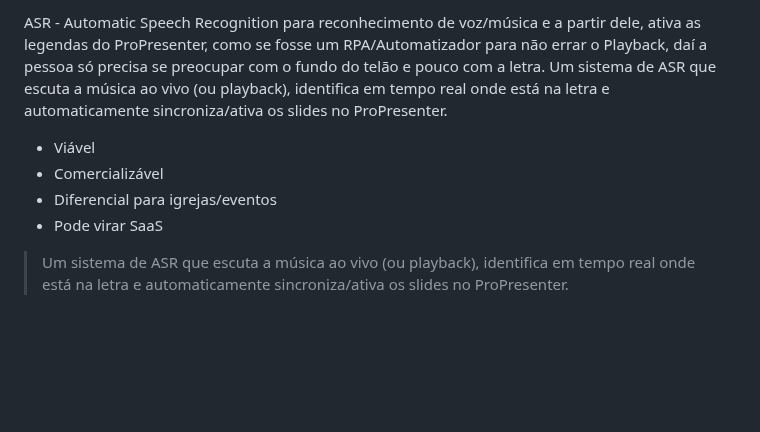
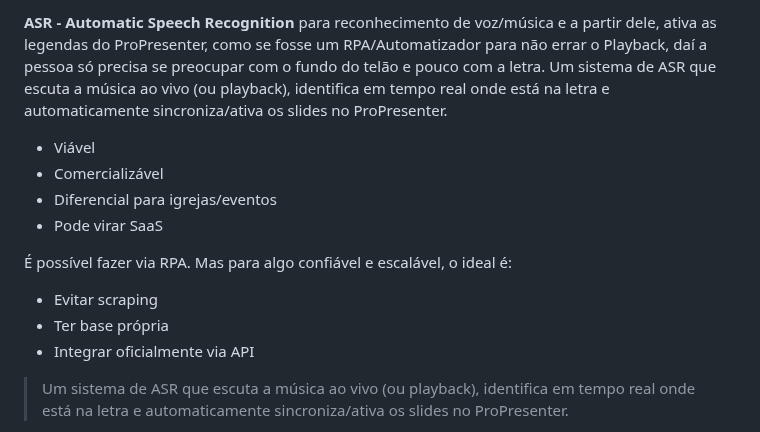
Before and after one commit to IsaacAlves7/live-streaming, a Markdown page: src/ASR-RPA/README.md, the part around one of its changes. Drawn GitHub-style; blank space fills up the shorter version.

```diff
--- a/src/ASR-RPA/README.md
+++ b/src/ASR-RPA/README.md
@@ -1,9 +1,15 @@
-ASR - Automatic Speech Recognition para reconhecimento de voz/música e a partir dele, ativa as legendas do ProPresenter, como se fosse um RPA/Automatizador para não errar o Playback, daí a pessoa só precisa se preocupar com o fundo do telão e pouco com a letra. Um sistema de ASR que escuta a música ao vivo (ou playback), identifica em tempo real onde está na letra e automaticamente sincroniza/ativa os slides no ProPresenter.
+**ASR - Automatic Speech Recognition** para reconhecimento de voz/música e a partir dele, ativa as legendas do ProPresenter, como se fosse um RPA/Automatizador para não errar o Playback, daí a pessoa só precisa se preocupar com o fundo do telão e pouco com a letra. Um sistema de ASR que escuta a música ao vivo (ou playback), identifica em tempo real onde está na letra e automaticamente sincroniza/ativa os slides no ProPresenter.
 
 * Viável
 * Comercializável
 * Diferencial para igrejas/eventos
 * Pode virar SaaS
+
+É possível fazer via RPA. Mas para algo confiável e escalável, o ideal é:
+
+* Evitar scraping
+* Ter base própria
+* Integrar oficialmente via API
 
 > Um sistema de ASR que escuta a música ao vivo (ou playback), identifica em tempo real onde está na letra e automaticamente sincroniza/ativa os slides no ProPresenter.
 
```
Also changed, not shown: other parts of src/ASR-RPA/README.md (+166 -4 lines).
